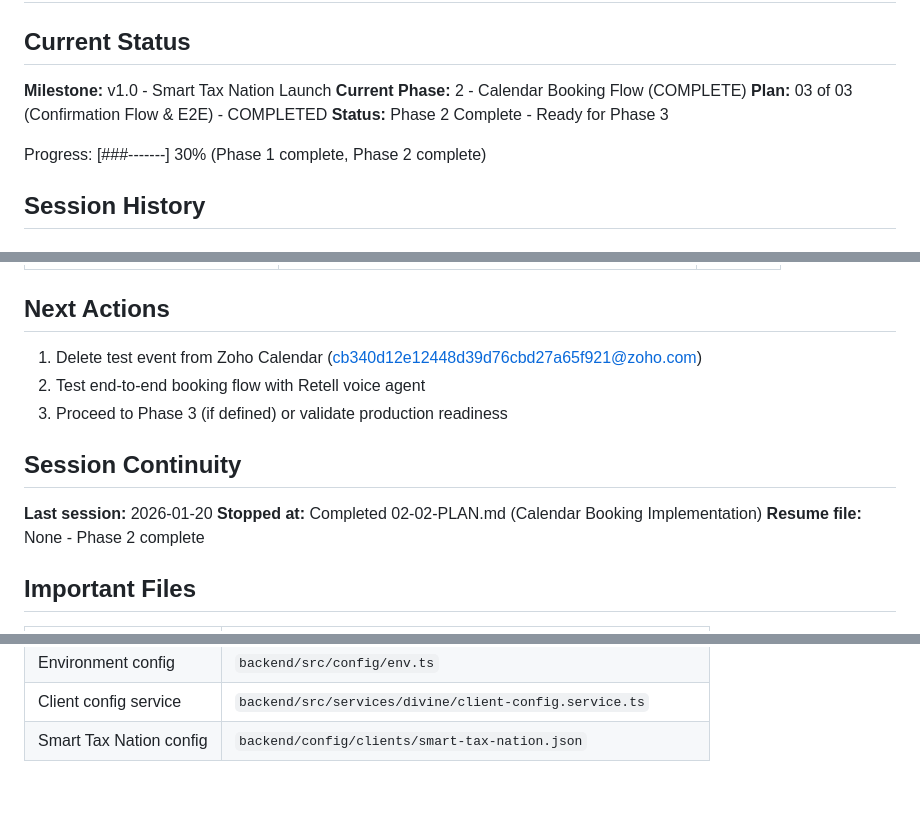
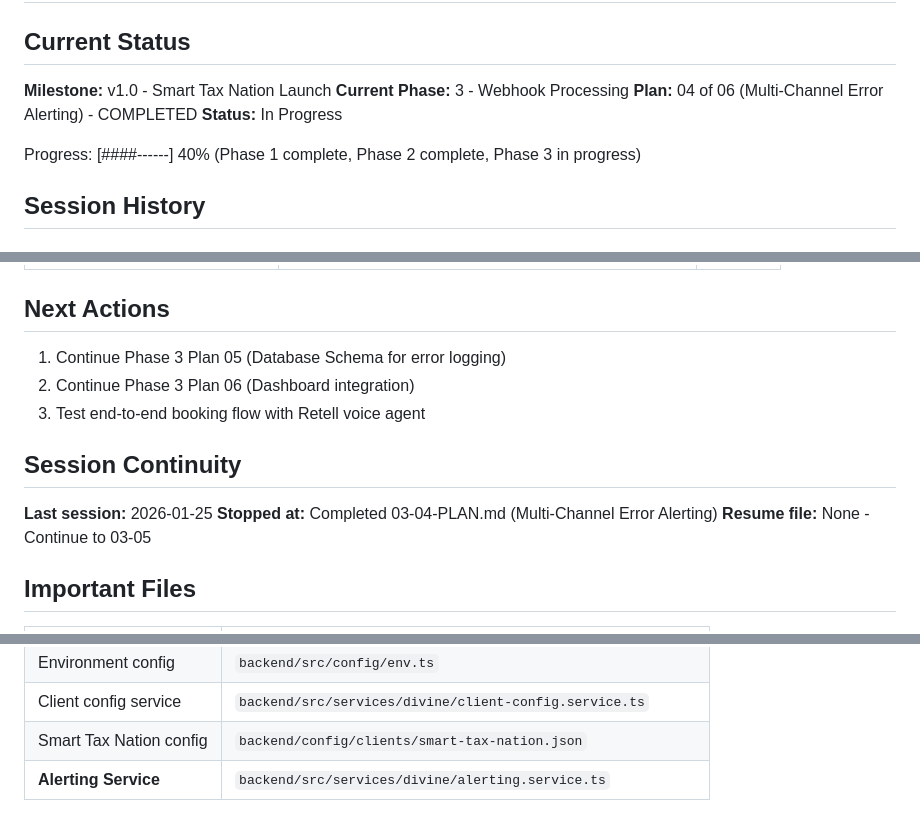
Before and after one commit to whoisjaso/xlnc-perception, a Markdown page: .planning/STATE.md, 3 parts joined by grey strips. GitHub-like rendering; blank space fills up the shorter version.

```diff
--- a/.planning/STATE.md
+++ b/.planning/STATE.md
@@ -3,11 +3,11 @@
 ## Current Status
 
 **Milestone:** v1.0 - Smart Tax Nation Launch
-**Current Phase:** 2 - Calendar Booking Flow (COMPLETE)
-**Plan:** 03 of 03 (Confirmation Flow & E2E) - COMPLETED
-**Status:** Phase 2 Complete - Ready for Phase 3
+**Current Phase:** 3 - Webhook Processing
+**Plan:** 04 of 06 (Multi-Channel Error Alerting) - COMPLETED
+**Status:** In Progress
 
-Progress: [###-------] 30% (Phase 1 complete, Phase 2 complete)
+Progress: [####------] 40% (Phase 1 complete, Phase 2 complete, Phase 3 in progress)
 
 ## Session History
 
@@ -93,15 +108,15 @@ None currently - Calendar booking fully implemented and verified.
 
 ## Next Actions
 
-1. Delete test event from Zoho Calendar (cb340d12e12448d39d76cbd27a65f921@zoho.com)
-2. Test end-to-end booking flow with Retell voice agent
-3. Proceed to Phase 3 (if defined) or validate production readiness
+1. Continue Phase 3 Plan 05 (Database Schema for error logging)
+2. Continue Phase 3 Plan 06 (Dashboard integration)
+3. Test end-to-end booking flow with Retell voice agent
 
 ## Session Continuity
 
-**Last session:** 2026-01-20
-**Stopped at:** Completed 02-02-PLAN.md (Calendar Booking Implementation)
-**Resume file:** None - Phase 2 complete
+**Last session:** 2026-01-25
+**Stopped at:** Completed 03-04-PLAN.md (Multi-Channel Error Alerting)
+**Resume file:** None - Continue to 03-05
 
 ## Important Files
 
@@ -117,3 +132,4 @@ None currently - Calendar booking fully implemented and verified.
 | Environment config | `backend/src/config/env.ts` |
 | Client config service | `backend/src/services/divine/client-config.service.ts` |
 | Smart Tax Nation config | `backend/config/clients/smart-tax-nation.json` |
+| **Alerting Service** | `backend/src/services/divine/alerting.service.ts` |
```
Also changed, not shown: other parts of .planning/STATE.md (+18 -3 lines), 1 other file.
